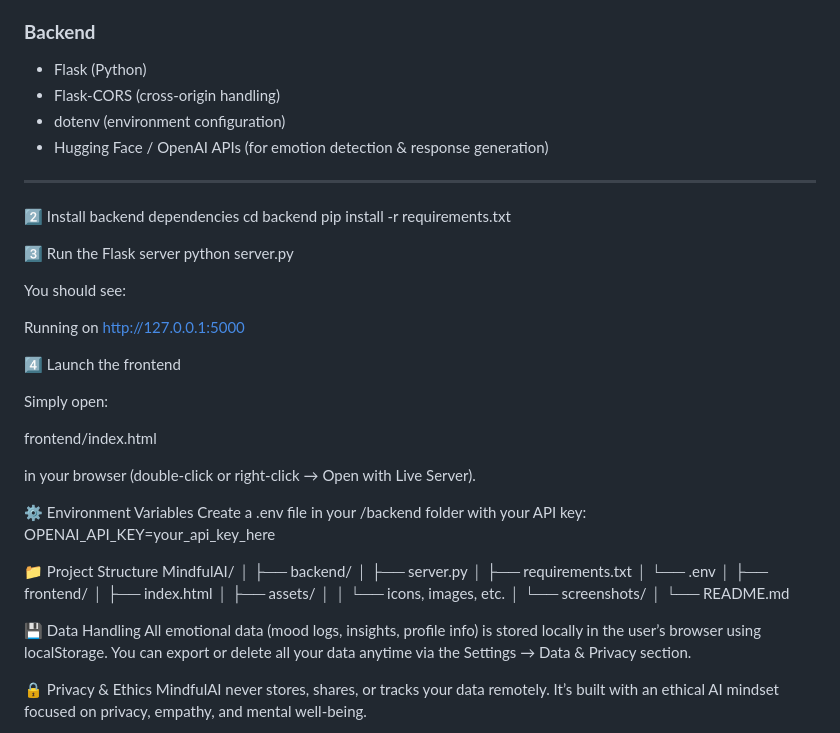
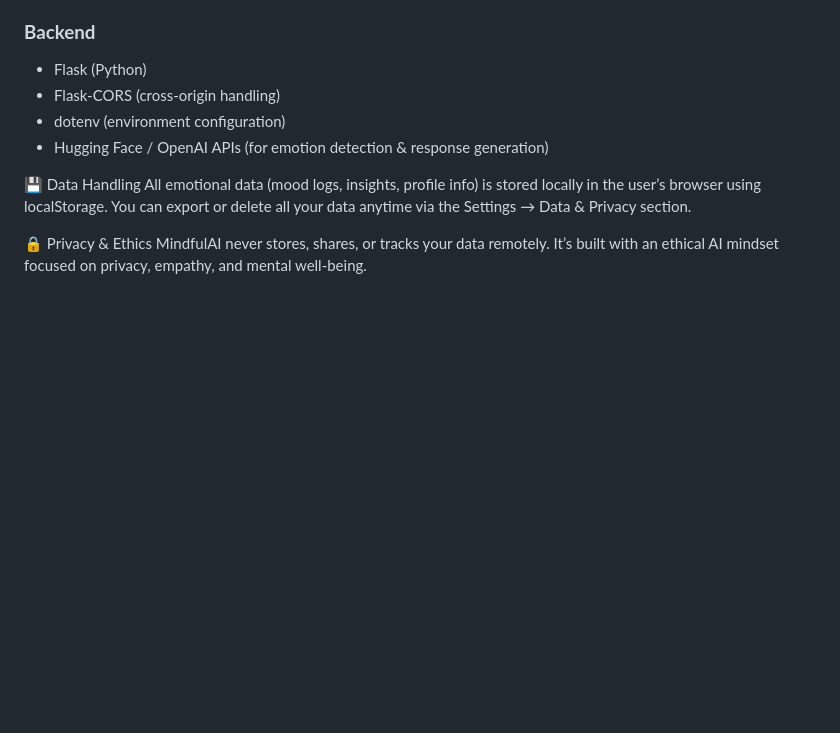
Before and after one commit to HarshStack/Emotion-AI-, a Markdown page: README.md, the part around the change. Rendered like a GitHub page; blank space fills up the shorter version.

Commit message:
Update README to remove setup instructions
Removed installation and running instructions for backend and frontend, along with project structure details.

```diff
--- a/README.md
+++ b/README.md
@@ -71,51 +71,6 @@ Switch between **dark/light modes**, export or back up data, toggle reminders, a
 - dotenv (environment configuration)
 - Hugging Face / OpenAI APIs (for emotion detection & response generation)
 
----
-2️⃣ Install backend dependencies
-cd backend
-pip install -r requirements.txt
-
-3️⃣ Run the Flask server
-python server.py
-
-
-You should see:
-
-Running on http://127.0.0.1:5000
-
-4️⃣ Launch the frontend
-
-Simply open:
-
-frontend/index.html
-
-
-in your browser (double-click or right-click → Open with Live Server).
-
-
-
-⚙️ Environment Variables
-Create a .env file in your /backend folder with your API key:
-OPENAI_API_KEY=your_api_key_here
-
-
-📁 Project Structure
-MindfulAI/
-│
-├── backend/
-│   ├── server.py
-│   ├── requirements.txt
-│   └── .env
-│
-├── frontend/
-│   ├── index.html
-│   ├── assets/
-│   │   └── icons, images, etc.
-│   └── screenshots/
-│
-└── README.md
-
 
 💾 Data Handling
 All emotional data (mood logs, insights, profile info) is stored locally in the user’s browser using localStorage.
```
